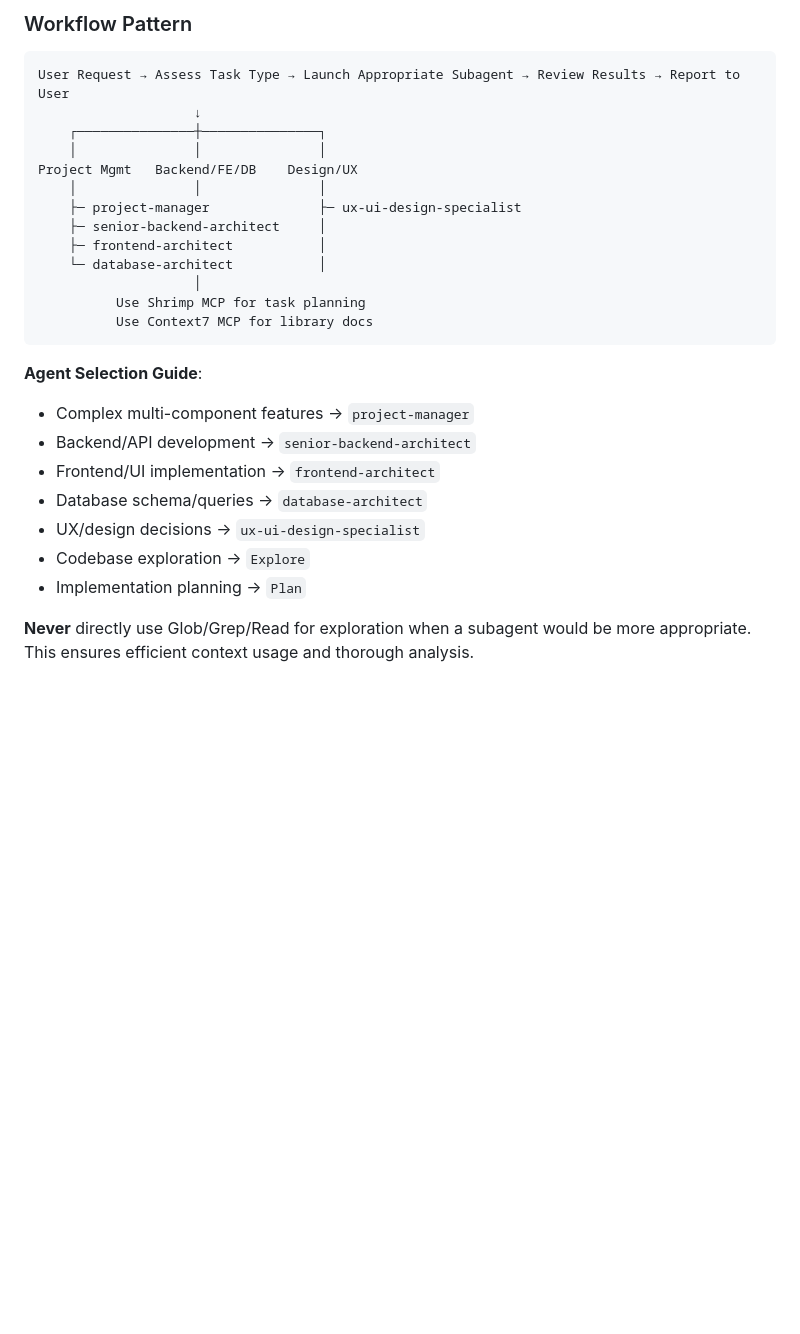
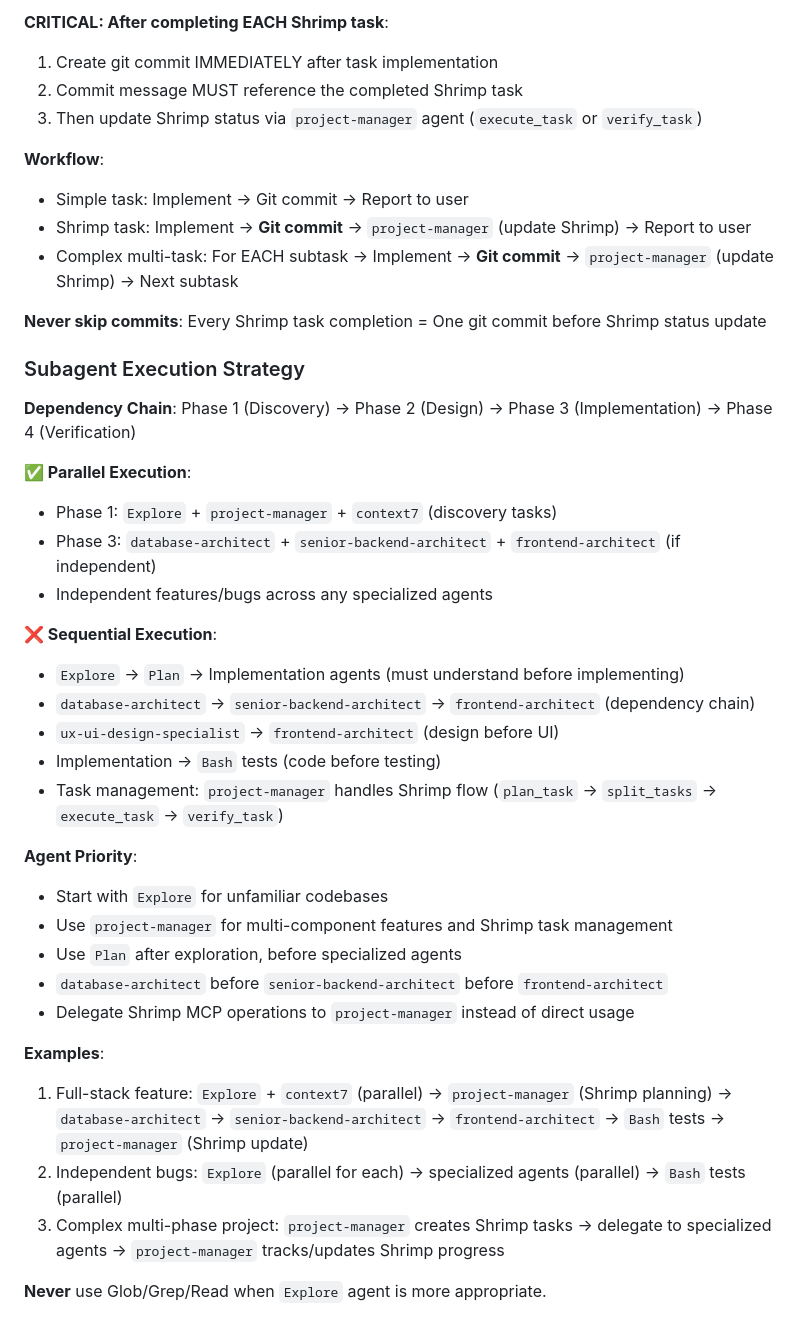
Before and after one commit to alxdr3k/xef-scale, a Markdown page: CLAUDE.md, the part around one of its changes. GitHub-like rendering; blank space fills up the shorter version.

````diff
--- a/CLAUDE.md
+++ b/CLAUDE.md
@@ -224,29 +179,42 @@ This project documentation and requirements are primarily in Korean. Transaction
 
-### Workflow Pattern
+**CRITICAL: After completing EACH Shrimp task**:
+1. Create git commit IMMEDIATELY after task implementation
+2. Commit message MUST reference the completed Shrimp task
+3. Then update Shrimp status via `project-manager` agent (`execute_task` or `verify_task`)
 
-```
-User Request → Assess Task Type → Launch Appropriate Subagent → Review Results → Report to User
-                    ↓
-    ┌───────────────┼───────────────┐
-    │               │               │
-Project Mgmt   Backend/FE/DB    Design/UX
-    │               │               │
-    ├─ project-manager              ├─ ux-ui-design-specialist
-    ├─ senior-backend-architect     │
-    ├─ frontend-architect           │
-    └─ database-architect           │
-                    │
-          Use Shrimp MCP for task planning
-          Use Context7 MCP for library docs
-```
+**Workflow**:
+- Simple task: Implement → Git commit → Report to user
+- Shrimp task: Implement → **Git commit** → `project-manager` (update Shrimp) → Report to user
+- Complex multi-task: For EACH subtask → Implement → **Git commit** → `project-manager` (update Shrimp) → Next subtask
 
-**Agent Selection Guide**:
-- Complex multi-component features → `project-manager`
-- Backend/API development → `senior-backend-architect`
-- Frontend/UI implementation → `frontend-architect`
-- Database schema/queries → `database-architect`
-- UX/design decisions → `ux-ui-design-specialist`
-- Codebase exploration → `Explore`
-- Implementation planning → `Plan`
+**Never skip commits**: Every Shrimp task completion = One git commit before Shrimp status update
 
-**Never** directly use Glob/Grep/Read for exploration when a subagent would be more appropriate. This ensures efficient context usage and thorough analysis.
+### Subagent Execution Strategy
+
+**Dependency Chain**: Phase 1 (Discovery) → Phase 2 (Design) → Phase 3 (Implementation) → Phase 4 (Verification)
+
+**✅ Parallel Execution**:
+- Phase 1: `Explore` + `project-manager` + `context7` (discovery tasks)
+- Phase 3: `database-architect` + `senior-backend-architect` + `frontend-architect` (if independent)
+- Independent features/bugs across any specialized agents
+
+**❌ Sequential Execution**:
+- `Explore` → `Plan` → Implementation agents (must understand before implementing)
+- `database-architect` → `senior-backend-architect` → `frontend-architect` (dependency chain)
+- `ux-ui-design-specialist` → `frontend-architect` (design before UI)
+- Implementation → `Bash` tests (code before testing)
+- Task management: `project-manager` handles Shrimp flow (`plan_task` → `split_tasks` → `execute_task` → `verify_task`)
+
+**Agent Priority**:
+- Start with `Explore` for unfamiliar codebases
+- Use `project-manager` for multi-component features and Shrimp task management
+- Use `Plan` after exploration, before specialized agents
+- `database-architect` before `senior-backend-architect` before `frontend-architect`
+- Delegate Shrimp MCP operations to `project-manager` instead of direct usage
+
+**Examples**:
+1. Full-stack feature: `Explore` + `context7` (parallel) → `project-manager` (Shrimp planning) → `database-architect` → `senior-backend-architect` → `frontend-architect` → `Bash` tests → `project-manager` (Shrimp update)
+2. Independent bugs: `Explore` (parallel for each) → specialized agents (parallel) → `Bash` tests (parallel)
+3. Complex multi-phase project: `project-manager` creates Shrimp tasks → delegate to specialized agents → `project-manager` tracks/updates Shrimp progress
+
+**Never** use Glob/Grep/Read when `Explore` agent is more appropriate.
````
Also changed, not shown: other parts of CLAUDE.md (+13 -58 lines), PHASE5_COMPLETION_REPORT.md (deleted, +0 -241 lines).
